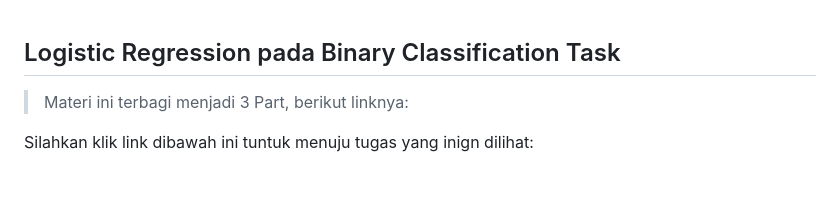
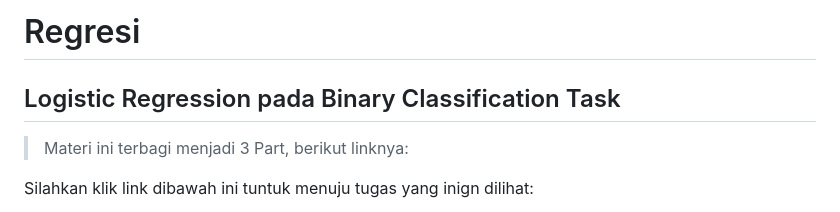
Before and after one commit to AdityaR-AI/MLC, a Markdown page: P2/Regresi_III.md, the part around the change. Rendered like a GitHub page; blank space fills up the shorter version.

```diff
--- a/P2/Regresi_III.md
+++ b/P2/Regresi_III.md
@@ -1,3 +1,5 @@
+# Regresi
+
 ## Logistic Regression pada Binary Classification Task
 
 > Materi ini terbagi menjadi 3 Part, berikut linknya:
```
